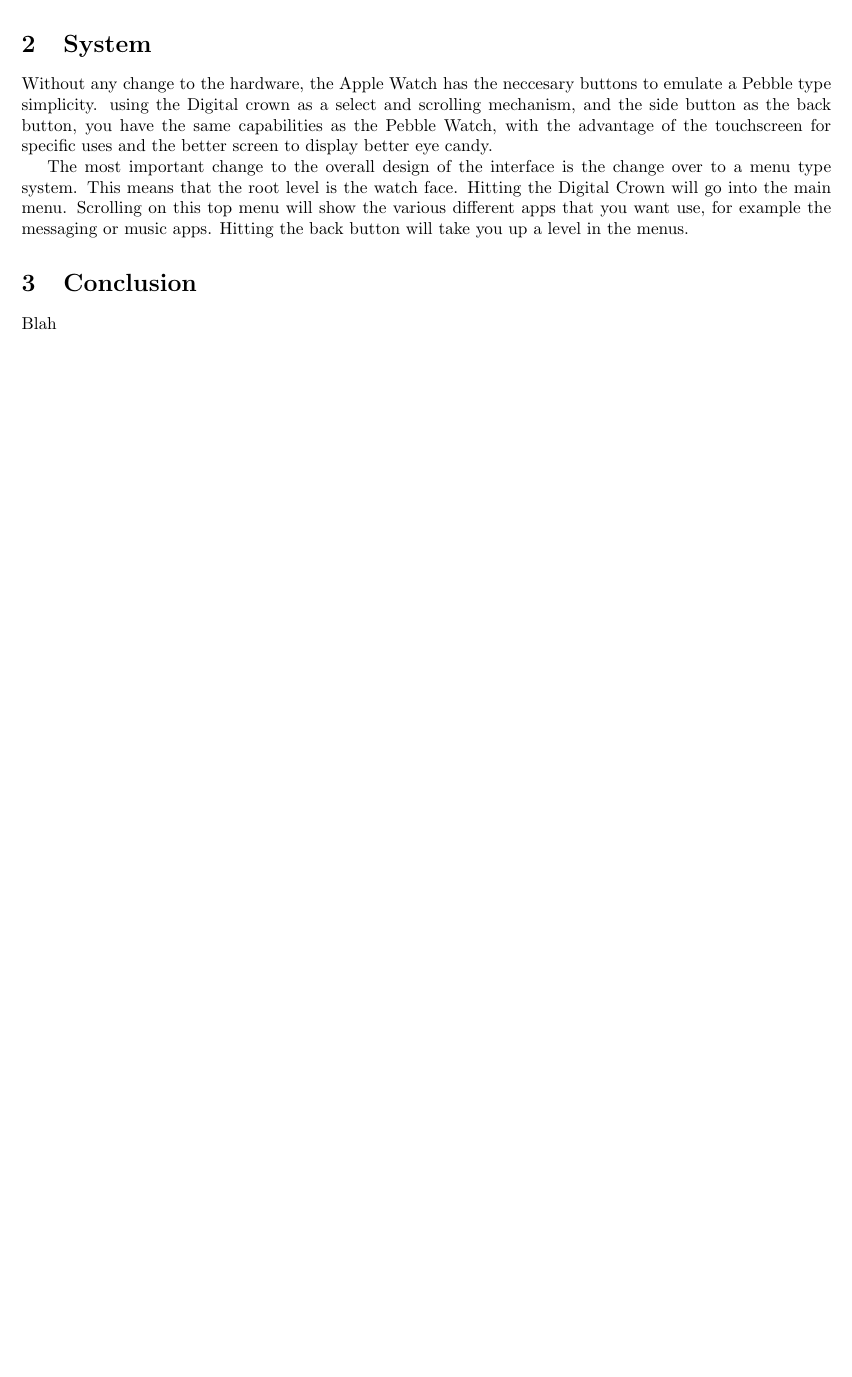
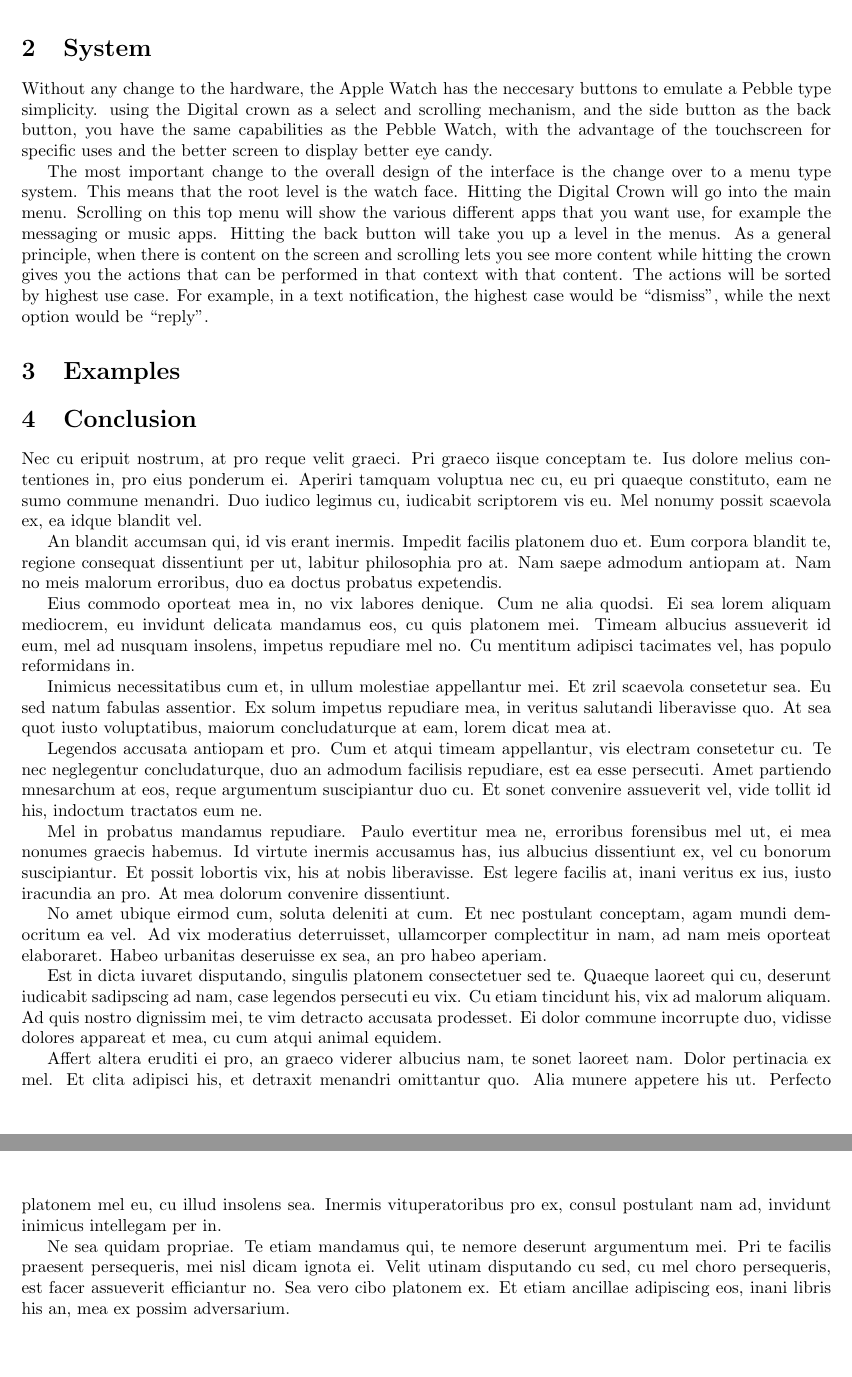
Before and after one commit to SirSeim/cmsi370, a LaTeX document (dream-design/main.tex): part of the page before the commit and two parts of pages 2 and 3 of 3 after it, the two joined at a grey line, cut so that both start at the same text, the shorter picture padded with empty space. Compiled offline with pdfLaTeX.

Commit message:
system description written & Apple Watch image added

```diff
--- a/dream-design/main.tex
+++ b/dream-design/main.tex
@@ -7,6 +7,8 @@
 \usepackage{fancyhdr}
 %double-space
 \usepackage{setspace}
+%\say command
+\usepackage{dirtytalk}
 %variable margins
 \usepackage{geometry}
 %make the margins a bit less ridiculous
@@ -27,4 +29,3 @@
     \maketitle
 
     \section{Introduction}
-    \label{Introduction}
@@ -33,15 +40,38 @@
+        \label{fig:apple_watch}
+    \end{figure}
 
     \section{System}
     \label{System}
 
     Without any change to the hardware, the Apple Watch has the neccesary buttons to emulate a Pebble type simplicity. using the Digital crown as a select and scrolling mechanism, and the side button as the back button, you have the same capabilities as the Pebble Watch, with the advantage of the touchscreen for specific uses and the better screen to display better eye candy.
 
-    The most important change to the overall design of the interface is the change over to a menu type system. This means that the root level is the watch face. Hitting the Digital Crown will go into the main menu. Scrolling on this top menu will show the various different apps that you want use, for example the messaging or music apps. Hitting the back button will take you up a level in the menus.
+    The most important change to the overall design of the interface is the change over to a menu type system. This means that the root level is the watch face. Hitting the Digital Crown will go into the main menu. Scrolling on this top menu will show the various different apps that you want use, for example the messaging or music apps. Hitting the back button will take you up a level in the menus. As a general principle, when there is content on the screen and scrolling lets you see more content while hitting the crown gives you the actions that can be performed in that context with that content. The actions will be sorted by highest use case. For example, in a text notification, the highest case would be \say{dismiss}, while the next option would be \say{reply}.
+
+    \section{Examples}
+    \label{examples}
 
     \section{Conclusion}
-    \label{Conclusion}
+    \label{conclusion}
 
-    Blah
+    Nec cu eripuit nostrum, at pro reque velit graeci. Pri graeco iisque conceptam te. Ius dolore melius contentiones in, pro eius ponderum ei. Aperiri tamquam voluptua nec cu, eu pri quaeque constituto, eam ne sumo commune menandri. Duo iudico legimus cu, iudicabit scriptorem vis eu. Mel nonumy possit scaevola ex, ea idque blandit vel.
+
+    An blandit accumsan qui, id vis erant inermis. Impedit facilis platonem duo et. Eum corpora blandit te, regione consequat dissentiunt per ut, labitur philosophia pro at. Nam saepe admodum antiopam at. Nam no meis malorum erroribus, duo ea doctus probatus expetendis.
+
+    Eius commodo oporteat mea in, no vix labores denique. Cum ne alia quodsi. Ei sea lorem aliquam mediocrem, eu invidunt delicata mandamus eos, cu quis platonem mei. Timeam albucius assueverit id eum, mel ad nusquam insolens, impetus repudiare mel no. Cu mentitum adipisci tacimates vel, has populo reformidans in.
+
+    Inimicus necessitatibus cum et, in ullum molestiae appellantur mei. Et zril scaevola consetetur sea. Eu sed natum fabulas assentior. Ex solum impetus repudiare mea, in veritus salutandi liberavisse quo. At sea quot iusto voluptatibus, maiorum concludaturque at eam, lorem dicat mea at.
+
+    Legendos accusata antiopam et pro. Cum et atqui timeam appellantur, vis electram consetetur cu. Te nec neglegentur concludaturque, duo an admodum facilisis repudiare, est ea esse persecuti. Amet partiendo mnesarchum at eos, reque argumentum suscipiantur duo cu. Et sonet convenire assueverit vel, vide tollit id his, indoctum tractatos eum ne.
+
+    Mel in probatus mandamus repudiare. Paulo evertitur mea ne, erroribus forensibus mel ut, ei mea nonumes graecis habemus. Id virtute inermis accusamus has, ius albucius dissentiunt ex, vel cu bonorum suscipiantur. Et possit lobortis vix, his at nobis liberavisse. Est legere facilis at, inani veritus ex ius, iusto iracundia an pro. At mea dolorum convenire dissentiunt.
+
+    No amet ubique eirmod cum, soluta deleniti at cum. Et nec postulant conceptam, agam mundi democritum ea vel. Ad vix moderatius deterruisset, ullamcorper complectitur in nam, ad nam meis oporteat elaboraret. Habeo urbanitas deseruisse ex sea, an pro habeo aperiam.
+
+    Est in dicta iuvaret disputando, singulis platonem consectetuer sed te. Quaeque laoreet qui cu, deserunt iudicabit sadipscing ad nam, case legendos persecuti eu vix. Cu etiam tincidunt his, vix ad malorum aliquam. Ad quis nostro dignissim mei, te vim detracto accusata prodesset. Ei dolor commune incorrupte duo, vidisse dolores appareat et mea, cu cum atqui animal equidem.
+
+    Affert altera eruditi ei pro, an graeco viderer albucius nam, te sonet laoreet nam. Dolor pertinacia ex mel. Et clita adipisci his, et detraxit menandri omittantur quo. Alia munere appetere his ut. Perfecto platonem mel eu, cu illud insolens sea. Inermis vituperatoribus pro ex, consul postulant nam ad, invidunt inimicus intellegam per in.
+
+    Ne sea quidam propriae. Te etiam mandamus qui, te nemore deserunt argumentum mei. Pri te facilis praesent persequeris, mei nisl dicam ignota ei. Velit utinam disputando cu sed, cu mel choro persequeris, est facer assueverit efficiantur no. Sea vero cibo platonem ex. Et etiam ancillae adipiscing eos, inani libris his an, mea ex possim adversarium.
 
 
 \end{document}
```
Also changed, not shown: dream-design/apple-watch.jpg (added), dream-design/main.tex (6 more changed lines).
